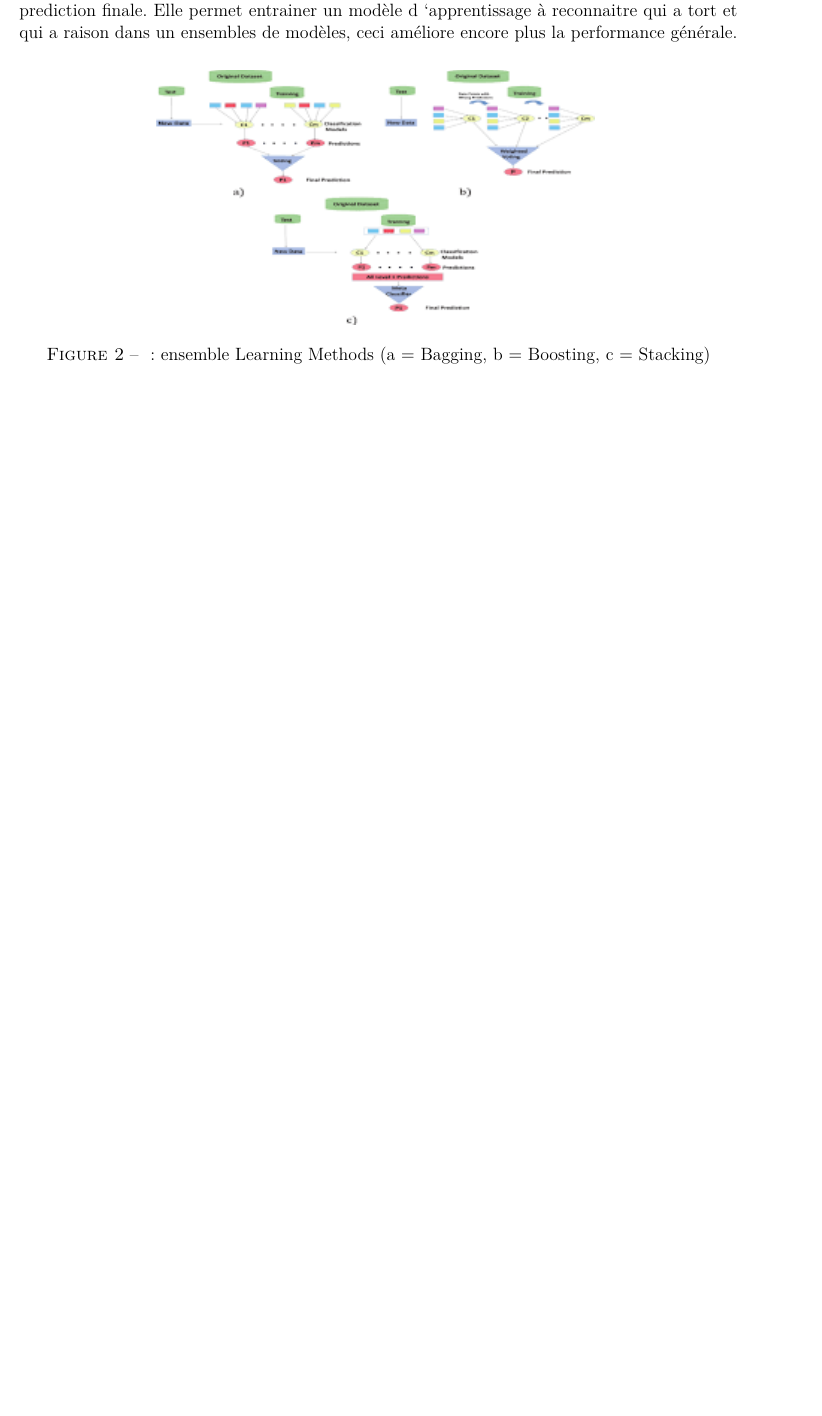
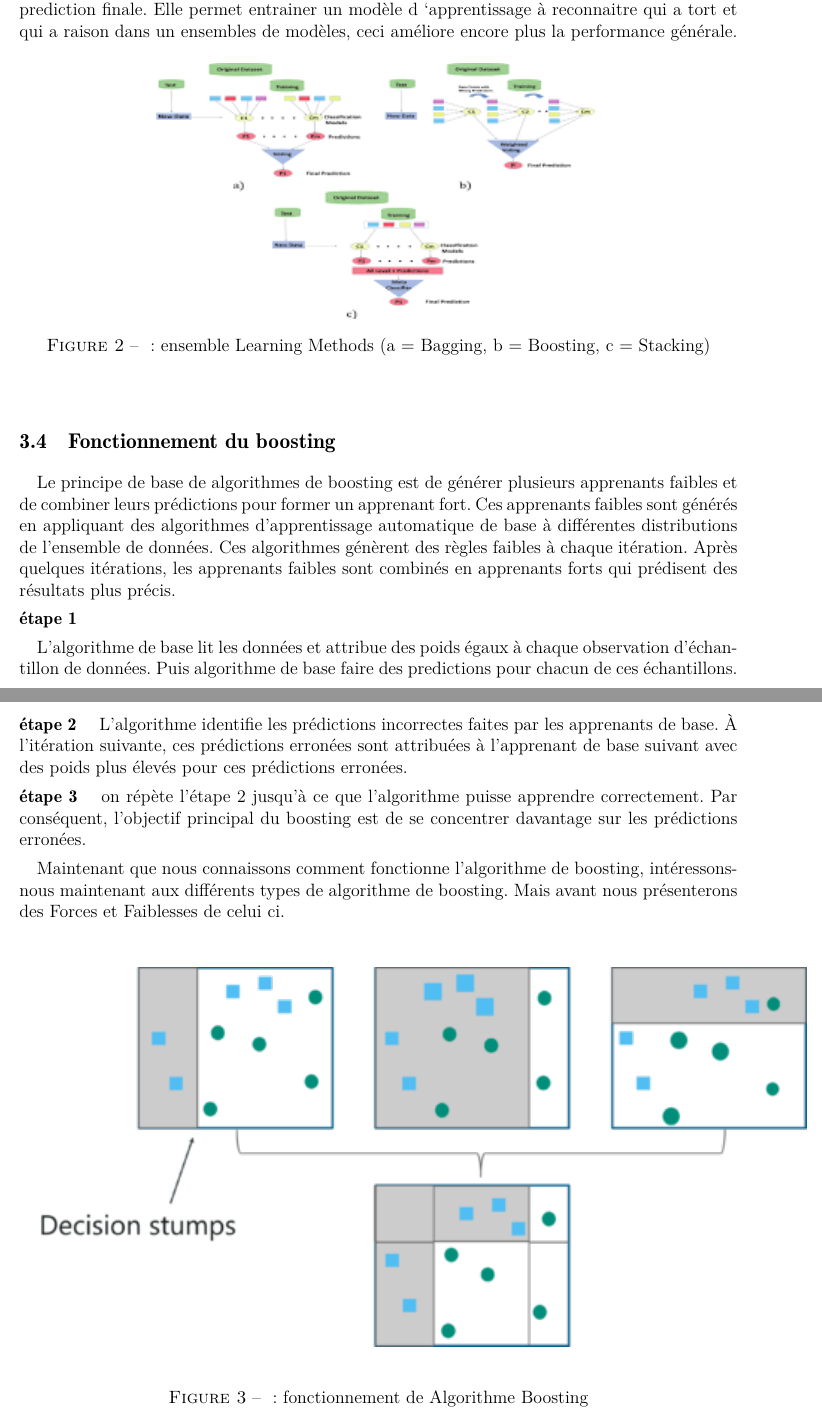
Before and after one commit to cathykenfack9/Projet_Architecture, a LaTeX document (main.tex): part of page 6 of 9 before the commit and two parts of pages 6 and 7 of 10 after it, the two joined at a grey line, cut so that both start at the same text, the shorter picture padded with empty space. Compiled offline with pdfLaTeX.

Commit message:
Update main.tex
fonctionnement de L'algorithme boosting

```diff
--- a/main.tex
+++ b/main.tex
@@ -152,6 +152,35 @@ Dans lexemple ci dessus, nous avons defini 5 classificateurs faibles et  la majo
 \end{figure}
 \end{center}
 
+\subsection{Fonctionnement du boosting}
+\quad Le principe de base de algorithmes de boosting est de générer plusieurs apprenants faibles et de combiner leurs prédictions pour former un apprenant fort. Ces apprenants faibles sont générés en appliquant des algorithmes d'apprentissage automatique de base à différentes distributions de l'ensemble de données. Ces algorithmes génèrent des règles faibles à chaque itération. Après quelques itérations, les apprenants faibles sont combinés en apprenants forts qui prédisent des résultats plus précis.
+
+
+
+\textbf{étape 1}
+
+ \quad L'algorithme de base lit les données et attribue des poids égaux à chaque observation d'échantillon de données. Puis algorithme de base faire des predictions pour chacun de ces échantillons.
+
+ \textbf{étape 2}
+ \quad L’algorithme identifie les prédictions incorrectes faites par les apprenants de base. À l'itération suivante, ces prédictions erronées sont attribuées à l'apprenant de base suivant avec des poids plus élevés pour ces prédictions erronées.
+
+
+ \textbf{étape 3}
+\quad on répète l'étape 2 jusqu'à ce que l'algorithme puisse apprendre correctement.
+Par conséquent, l'objectif principal du boosting est de se concentrer davantage sur les prédictions erronées.
+
+\quad Maintenant que nous connaissons comment fonctionne l’algorithme de boosting, intéressons-nous maintenant aux différents types de algorithme de boosting. Mais avant nous présenterons des Forces  et Faiblesses de celui ci.
+
+
+\begin{center}
+\includegraphics[scale=1]{fonctionnement boosting.png}
+\begin{figure}[h]
+\caption{: fonctionnement de Algorithme Boosting}
+\end{figure}
+\end{center}
+
+
+
 
 
 
```
Also changed, not shown: main.tex (2 more changed lines).
